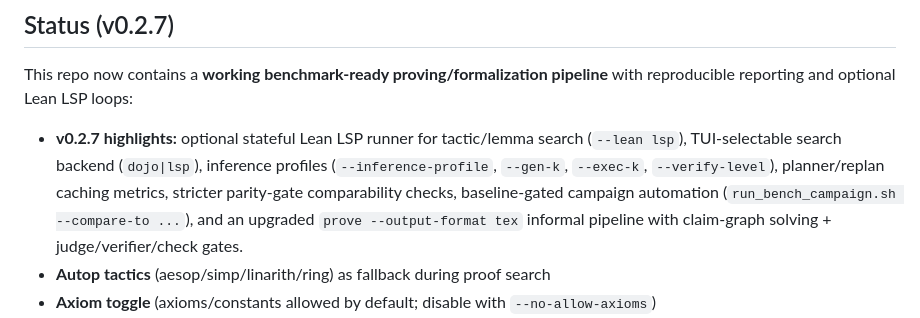
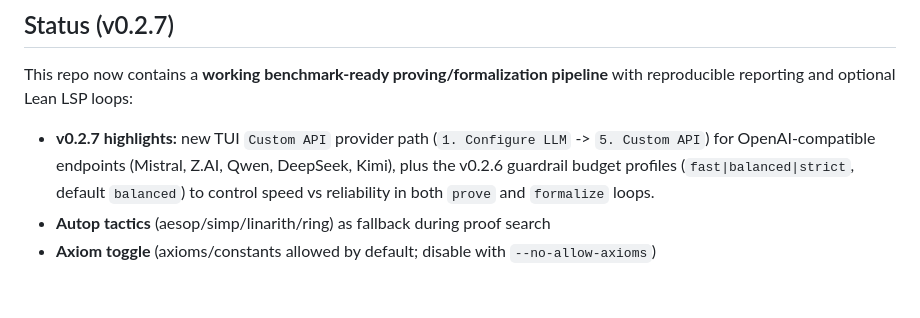
Before and after one commit to ulamai/ulamai, a Markdown page: readme.md, the part around the change. GitHub-like rendering; blank space fills up the shorter version.

Commit message:
docs: refresh v0.2.7 highlights

```diff
--- a/readme.md
+++ b/readme.md
@@ -73,7 +73,7 @@ Lean backends:
 ## Status (v0.2.7)
 This repo now contains a **working benchmark-ready proving/formalization pipeline** with reproducible reporting and optional Lean LSP loops:
 
-- **v0.2.7 highlights:** optional stateful Lean LSP runner for tactic/lemma search (`--lean lsp`), TUI-selectable search backend (`dojo|lsp`), inference profiles (`--inference-profile`, `--gen-k`, `--exec-k`, `--verify-level`), planner/replan caching metrics, stricter parity-gate comparability checks, baseline-gated campaign automation (`run_bench_campaign.sh --compare-to ...`), and an upgraded `prove --output-format tex` informal pipeline with claim-graph solving + judge/verifier/check gates.
+- **v0.2.7 highlights:** new TUI `Custom API` provider path (`1. Configure LLM` -> `5. Custom API`) for OpenAI-compatible endpoints (Mistral, Z.AI, Qwen, DeepSeek, Kimi), plus the v0.2.6 guardrail budget profiles (`fast|balanced|strict`, default `balanced`) to control speed vs reliability in both `prove` and `formalize` loops.
 - **Autop tactics** (aesop/simp/linarith/ring) as fallback during proof search
 - **Axiom toggle** (axioms/constants allowed by default; disable with `--no-allow-axioms`)
 - **Resume last formalization** in the menu + reuse prior artifacts
```
